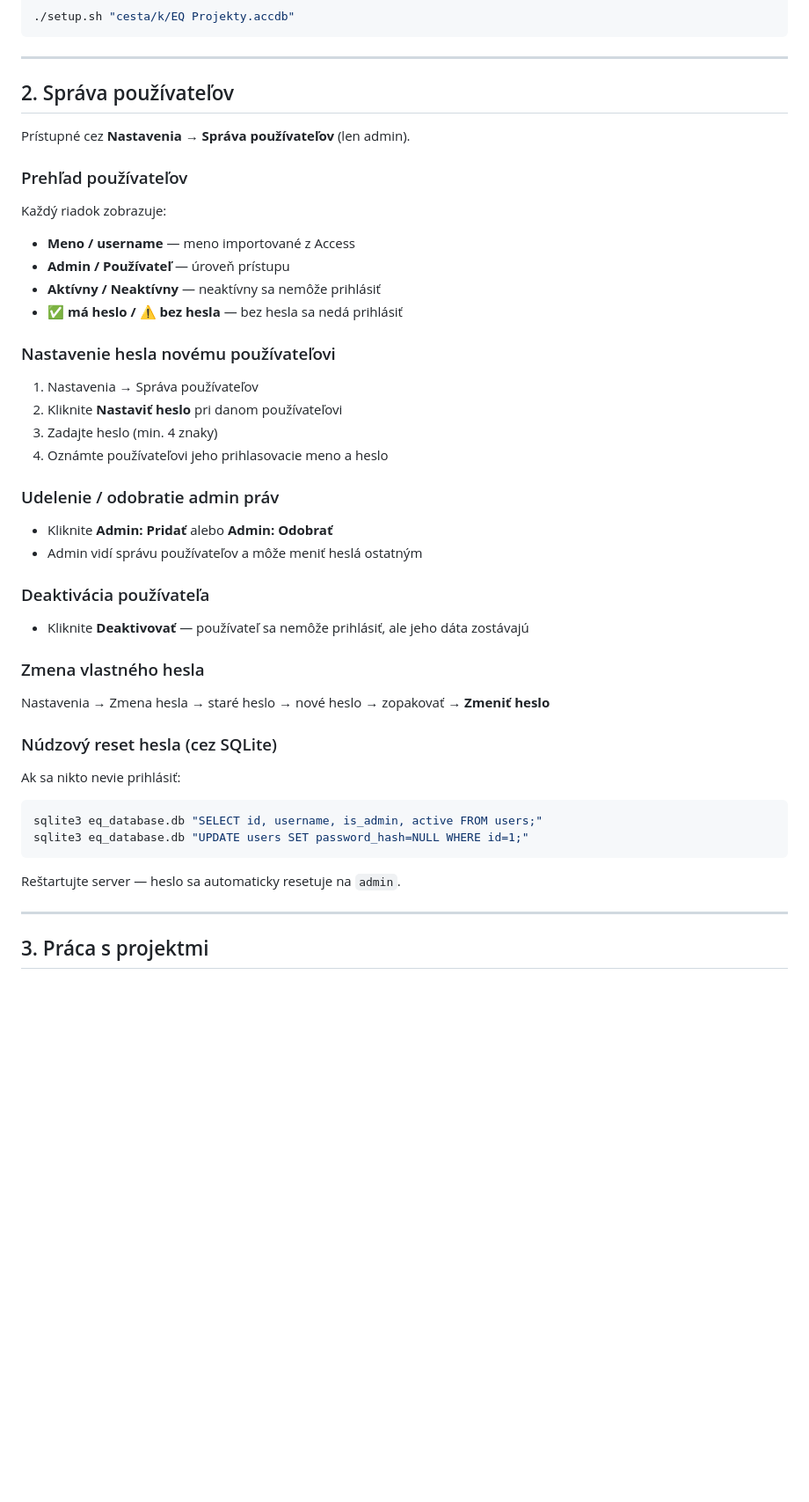
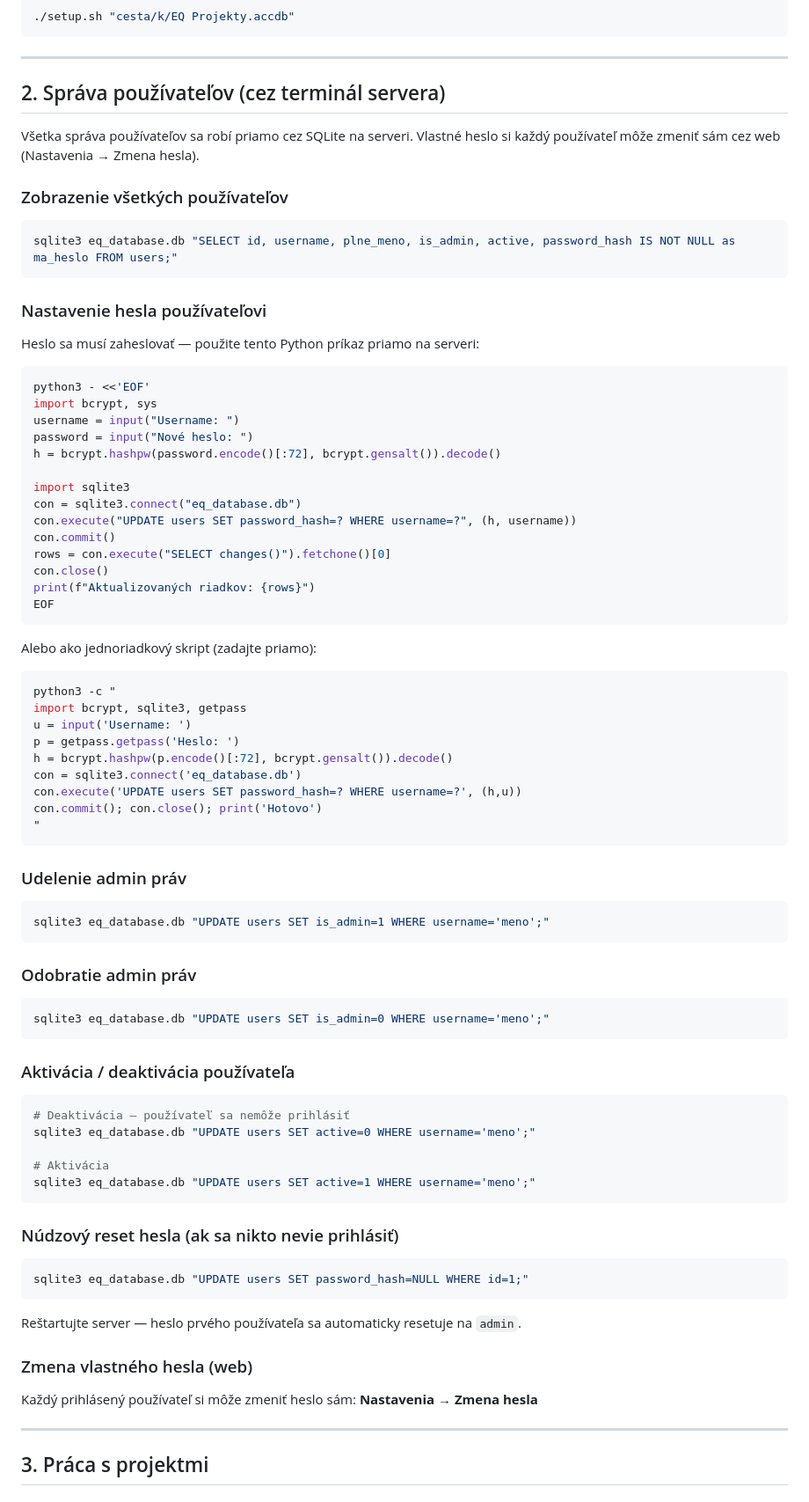
Before and after one commit to Simon9104/EQ_database, a Markdown page: ADMIN.md, the part around the change. Shown at 88% size. GitHub-like rendering; blank space fills up the shorter version.

Commit message:
Update ADMIN.md – user management via terminal only, no web UI

````diff
--- a/ADMIN.md
+++ b/ADMIN.md
@@ -39,46 +39,82 @@ brew install mdbtools            # macOS
 
 ---
 
-## 2. Správa používateľov
+## 2. Správa používateľov (cez terminál servera)
 
-Prístupné cez **Nastavenia → Správa používateľov** (len admin).
+Všetka správa používateľov sa robí priamo cez SQLite na serveri. Vlastné heslo si každý používateľ môže zmeniť sám cez web (Nastavenia → Zmena hesla).
 
-### Prehľad používateľov
+### Zobrazenie všetkých používateľov
 
-Každý riadok zobrazuje:
-- **Meno / username** — meno importované z Access
-- **Admin / Používateľ** — úroveň prístupu
-- **Aktívny / Neaktívny** — neaktívny sa nemôže prihlásiť
-- **✅ má heslo / ⚠️ bez hesla** — bez hesla sa nedá prihlásiť
+```bash
+sqlite3 eq_database.db "SELECT id, username, plne_meno, is_admin, active, password_hash IS NOT NULL as ma_heslo FROM users;"
+```
 
-### Nastavenie hesla novému používateľovi
+### Nastavenie hesla používateľovi
 
-1. Nastavenia → Správa používateľov
-2. Kliknite **Nastaviť heslo** pri danom používateľovi
-3. Zadajte heslo (min. 4 znaky)
-4. Oznámte používateľovi jeho prihlasovacie meno a heslo
+Heslo sa musí zaheslovať — použite tento Python príkaz priamo na serveri:
 
-### Udelenie / odobratie admin práv
+```bash
+python3 - <<'EOF'
+import bcrypt, sys
+username = input("Username: ")
+password = input("Nové heslo: ")
+h = bcrypt.hashpw(password.encode()[:72], bcrypt.gensalt()).decode()
 
-- Kliknite **Admin: Pridať** alebo **Admin: Odobrať**
-- Admin vidí správu používateľov a môže meniť heslá ostatným
+import sqlite3
+con = sqlite3.connect("eq_database.db")
+con.execute("UPDATE users SET password_hash=? WHERE username=?", (h, username))
+con.commit()
+rows = con.execute("SELECT changes()").fetchone()[0]
+con.close()
+print(f"Aktualizovaných riadkov: {rows}")
+EOF
+```
 
-### Deaktivácia používateľa
+Alebo ako jednoriadkový skript (zadajte priamo):
+```bash
+python3 -c "
+import bcrypt, sqlite3, getpass
+u = input('Username: ')
+p = getpass.getpass('Heslo: ')
+h = bcrypt.hashpw(p.encode()[:72], bcrypt.gensalt()).decode()
+con = sqlite3.connect('eq_database.db')
+con.execute('UPDATE users SET password_hash=? WHERE username=?', (h,u))
+con.commit(); con.close(); print('Hotovo')
+"
+```
 
-- Kliknite **Deaktivovať** — používateľ sa nemôže prihlásiť, ale jeho dáta zostávajú
+### Udelenie admin práv
 
-### Zmena vlastného hesla
+```bash
+sqlite3 eq_database.db "UPDATE users SET is_admin=1 WHERE username='meno';"
+```
 
-Nastavenia → Zmena hesla → staré heslo → nové heslo → zopakovať → **Zmeniť heslo**
+### Odobratie admin práv
 
-### Núdzový reset hesla (cez SQLite)
+```bash
+sqlite3 eq_database.db "UPDATE users SET is_admin=0 WHERE username='meno';"
+```
 
-Ak sa nikto nevie prihlásiť:
+### Aktivácia / deaktivácia používateľa
+
 ```bash
-sqlite3 eq_database.db "SELECT id, username, is_admin, active FROM users;"
+# Deaktivácia – používateľ sa nemôže prihlásiť
+sqlite3 eq_database.db "UPDATE users SET active=0 WHERE username='meno';"
+
+# Aktivácia
+sqlite3 eq_database.db "UPDATE users SET active=1 WHERE username='meno';"
+```
+
+### Núdzový reset hesla (ak sa nikto nevie prihlásiť)
+
+```bash
 sqlite3 eq_database.db "UPDATE users SET password_hash=NULL WHERE id=1;"
 ```
-Reštartujte server — heslo sa automaticky resetuje na `admin`.
+Reštartujte server — heslo prvého používateľa sa automaticky resetuje na `admin`.
+
+### Zmena vlastného hesla (web)
+
+Každý prihlásený používateľ si môže zmeniť heslo sám: **Nastavenia → Zmena hesla**
 
 ---
 
````
